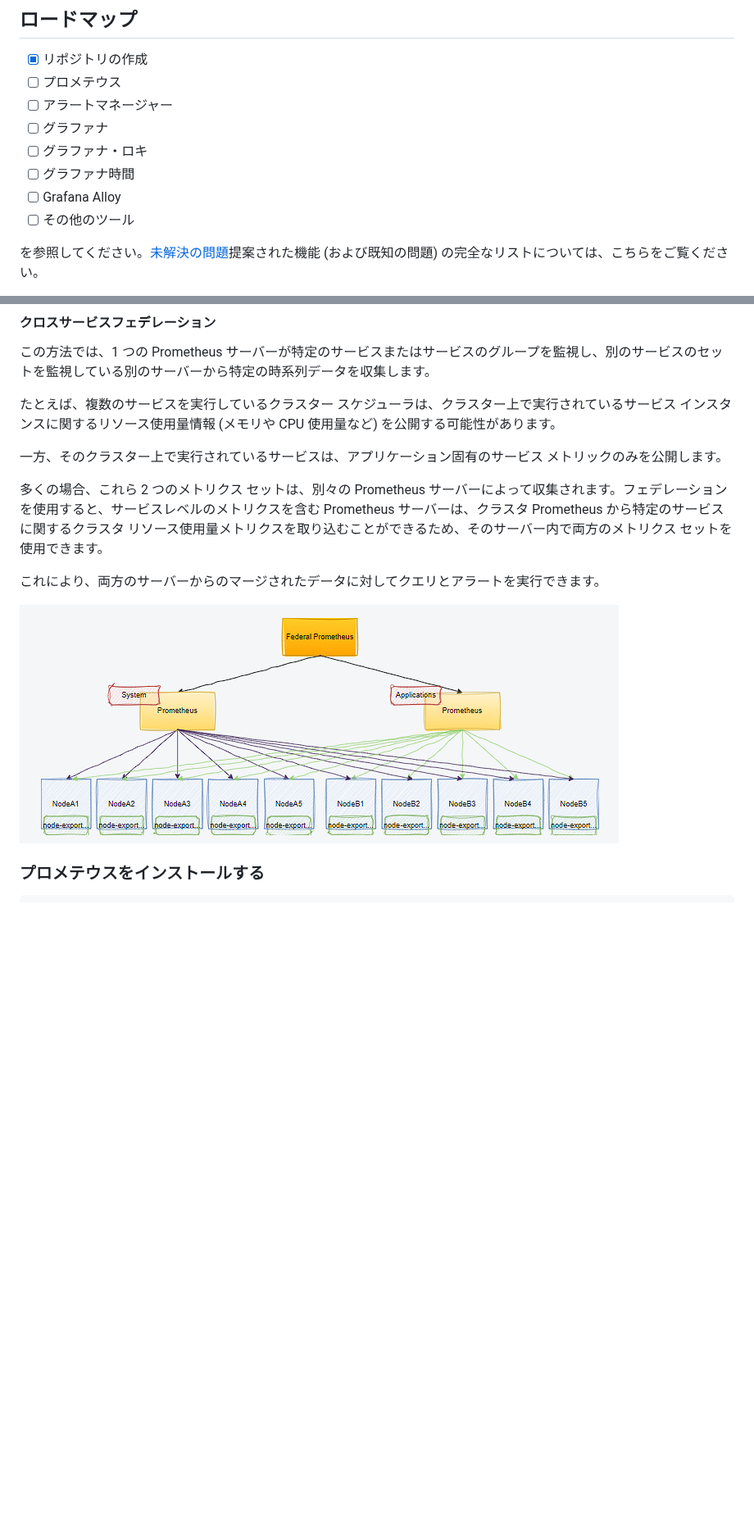
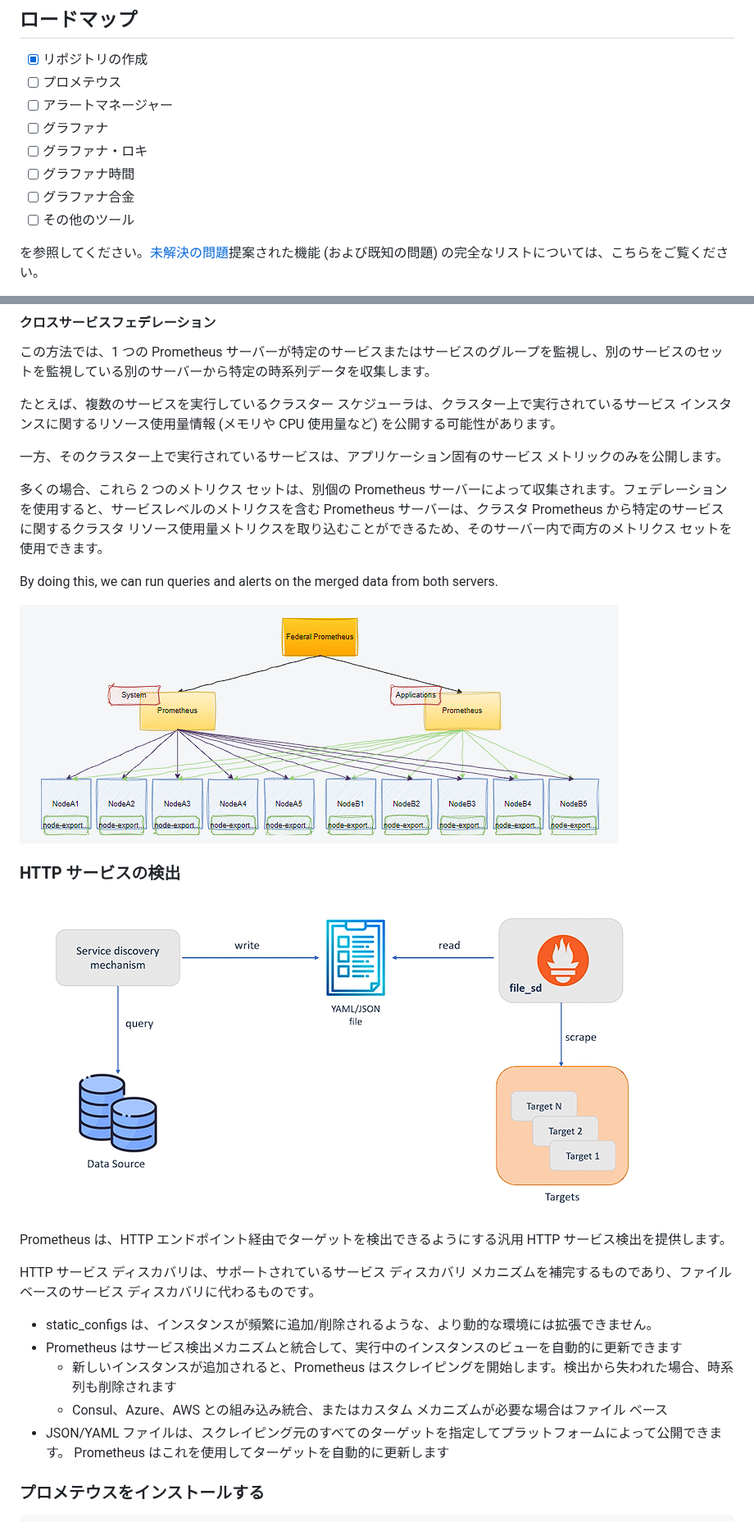
Before and after one commit to marcossilvestrini/learning-observability, a Markdown page: README.ja.md, 2 parts joined by grey strips. Shown at 82% size. Rendered like a GitHub page; blank space fills up the shorter version.

Commit message:
docs: Added README."ja".md translation via https://github.com/dephraiim/translate-readme

```diff
--- a/README.ja.md
+++ b/README.ja.md
@@ -159,7 +159,7 @@ cd kubernetes-observability || exit
 -   [ ] グラファナ
 -   [ ] グラファナ・ロキ
 -   [ ] グラファナ時間
--   [ ] Grafana Alloy
+-   [ ] グラファナ合金
 -   [ ] その他のツール
 
 を参照してください。[未解決の問題](https://github.com/marcossilvestrini/kubernetes-observability/issues)提案された機能 (および既知の問題) の完全なリストについては、こちらをご覧ください。
@@ -279,11 +279,25 @@ Prometheus は、ユーザーがリアルタイムで時系列データを選択
 
 一方、そのクラスター上で実行されているサービスは、アプリケーション固有のサービス メトリックのみを公開します。
 
-多くの場合、これら 2 つのメトリクス セットは、別々の Prometheus サーバーによって収集されます。フェデレーションを使用すると、サービスレベルのメトリクスを含む Prometheus サーバーは、クラスタ Prometheus から特定のサービスに関するクラスタ リソース使用量メトリクスを取り込むことができるため、そのサーバー内で両方のメトリクス セットを使用できます。
+多くの場合、これら 2 つのメトリクス セットは、別個の Prometheus サーバーによって収集されます。フェデレーションを使用すると、サービスレベルのメトリクスを含む Prometheus サーバーは、クラスタ Prometheus から特定のサービスに関するクラスタ リソース使用量メトリクスを取り込むことができるため、そのサーバー内で両方のメトリクス セットを使用できます。
 
-これにより、両方のサーバーからのマージされたデータに対してクエリとアラートを実行できます。
+By doing this, we can run queries and alerts on the merged data from both servers.
 
 ![cross-service-federation](images/cross-service-federation.png)
+
+### HTTP サービスの検出
+
+![http_sd](images/http_sd.png)
+
+Prometheus は、HTTP エンドポイント経由でターゲットを検出できるようにする汎用 HTTP サービス検出を提供します。
+
+HTTP サービス ディスカバリは、サポートされているサービス ディスカバリ メカニズムを補完するものであり、ファイルベースのサービス ディスカバリに代わるものです。
+
+-   static_configs は、インスタンスが頻繁に追加/削除されるような、より動的な環境には拡張できません。
+-   Prometheus はサービス検出メカニズムと統合して、実行中のインスタンスのビューを自動的に更新できます
+    -   新しいインスタンスが追加されると、Prometheus はスクレイピングを開始します。検出から失われた場合、時系列も削除されます
+    -   Consul、Azure、AWS との組み込み統合、またはカスタム メカニズムが必要な場合はファイル ベース
+-   JSON/YAML ファイルは、スクレイピング元のすべてのターゲットを指定してプラットフォームによって公開できます。 Prometheus はこれを使用してターゲットを自動的に更新します
 
 ### プロメテウスをインストールする
 
```
Also changed, not shown: other parts of README.ja.md (+7 -4 lines).
